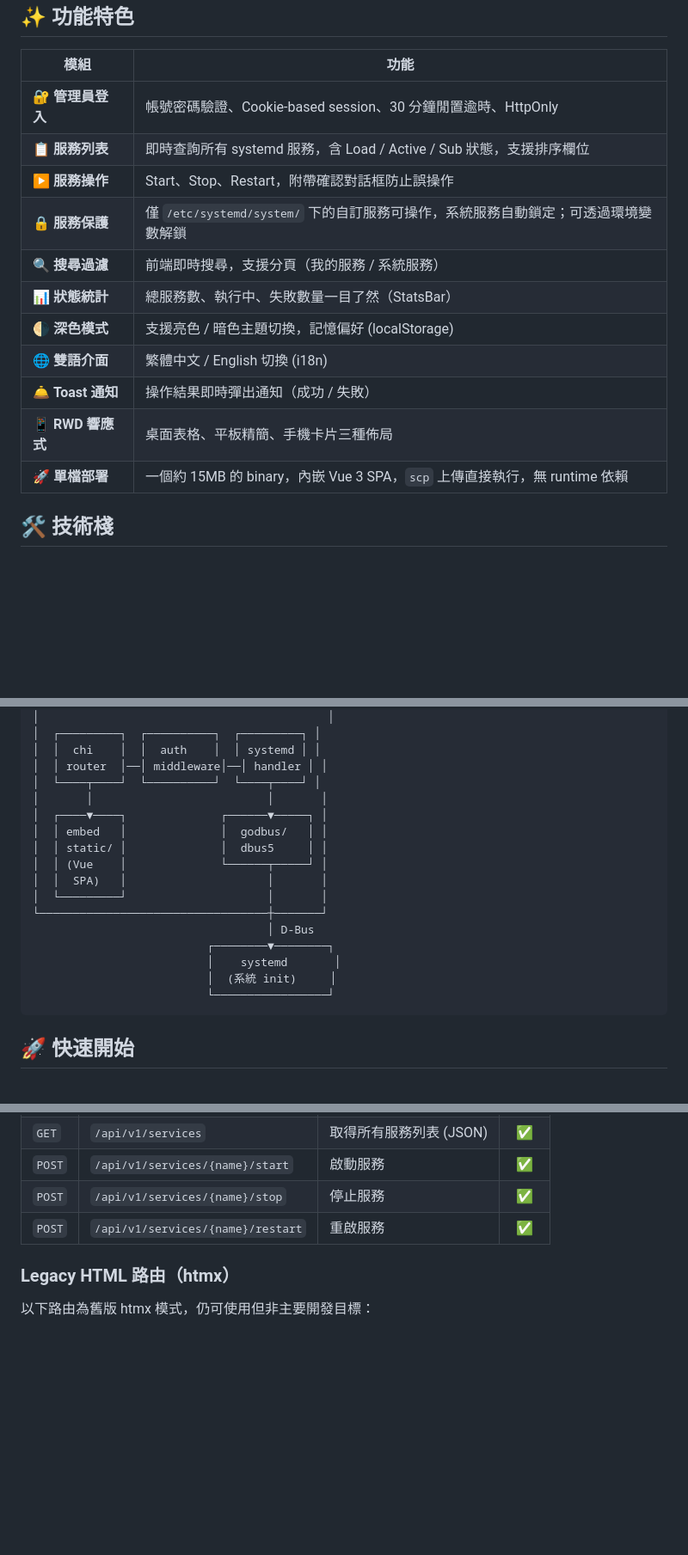
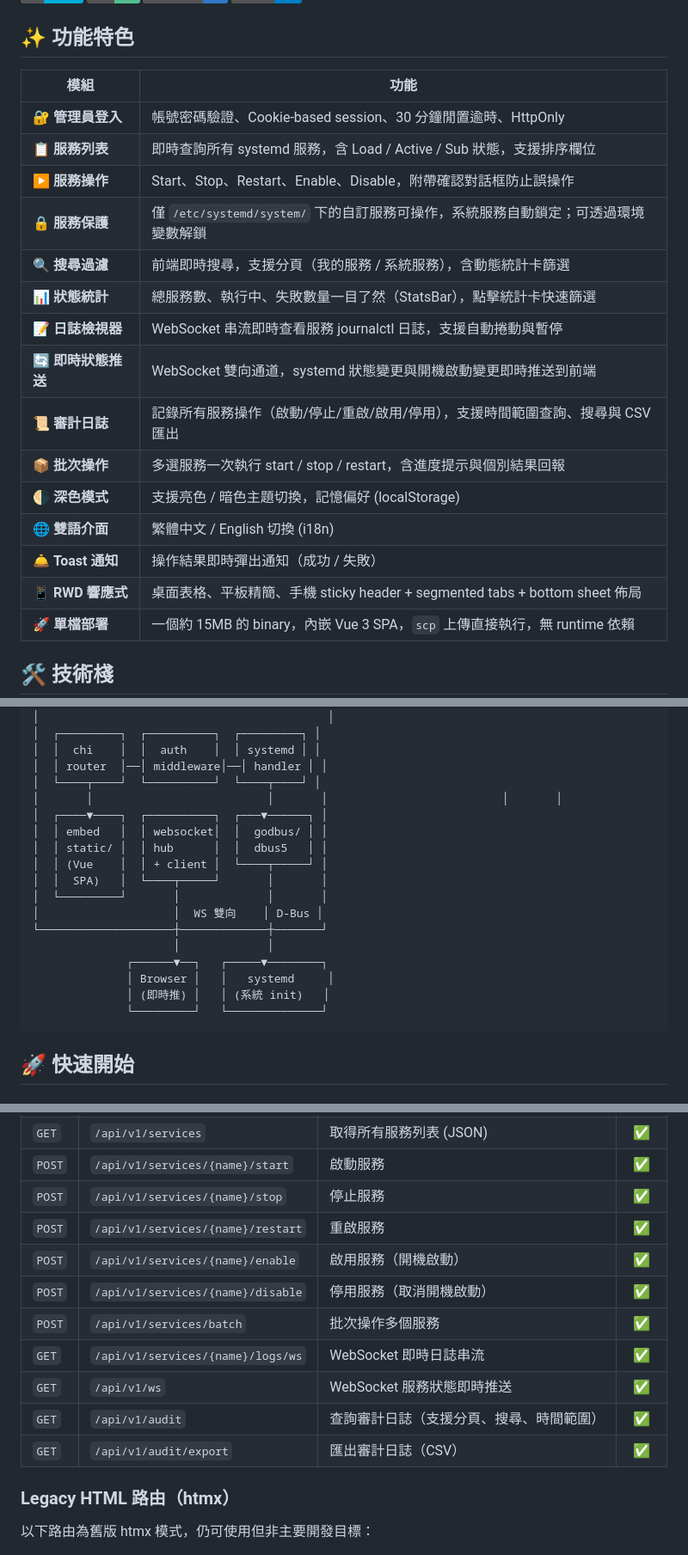
Before and after one commit to YuHaoLiaoSideProject/LinuxServiceManger, a Markdown page: README.md, 3 parts joined by grey strips. Shown at 86% size. GitHub-like rendering; badges without logos; blank space fills up the shorter version.

````diff
--- a/README.md
+++ b/README.md
@@ -13,14 +13,18 @@
 |------|------|
 | 🔐 **管理員登入** | 帳號密碼驗證、Cookie-based session、30 分鐘閒置逾時、HttpOnly |
 | 📋 **服務列表** | 即時查詢所有 systemd 服務，含 Load / Active / Sub 狀態，支援排序欄位 |
-| ▶️ **服務操作** | Start、Stop、Restart，附帶確認對話框防止誤操作 |
+| ▶️ **服務操作** | Start、Stop、Restart、Enable、Disable，附帶確認對話框防止誤操作 |
 | 🔒 **服務保護** | 僅 `/etc/systemd/system/` 下的自訂服務可操作，系統服務自動鎖定；可透過環境變數解鎖 |
-| 🔍 **搜尋過濾** | 前端即時搜尋，支援分頁（我的服務 / 系統服務） |
-| 📊 **狀態統計** | 總服務數、執行中、失敗數量一目了然（StatsBar） |
+| 🔍 **搜尋過濾** | 前端即時搜尋，支援分頁（我的服務 / 系統服務），含動態統計卡篩選 |
+| 📊 **狀態統計** | 總服務數、執行中、失敗數量一目了然（StatsBar），點擊統計卡快速篩選 |
+| 📝 **日誌檢視器** | WebSocket 串流即時查看服務 journalctl 日誌，支援自動捲動與暫停 |
+| 🔄 **即時狀態推送** | WebSocket 雙向通道，systemd 狀態變更與開機啟動變更即時推送到前端 |
+| 📜 **審計日誌** | 記錄所有服務操作（啟動/停止/重啟/啟用/停用），支援時間範圍查詢、搜尋與 CSV 匯出 |
+| 📦 **批次操作** | 多選服務一次執行 start / stop / restart，含進度提示與個別結果回報 |
 | 🌗 **深色模式** | 支援亮色 / 暗色主題切換，記憶偏好 (localStorage) |
 | 🌐 **雙語介面** | 繁體中文 / English 切換 (i18n) |
 | 🛎️ **Toast 通知** | 操作結果即時彈出通知（成功 / 失敗） |
-| 📱 **RWD 響應式** | 桌面表格、平板精簡、手機卡片三種佈局 |
+| 📱 **RWD 響應式** | 桌面表格、平板精簡、手機 sticky header + segmented tabs + bottom sheet 佈局 |
 | 🚀 **單檔部署** | 一個約 15MB 的 binary，內嵌 Vue 3 SPA，`scp` 上傳直接執行，無 runtime 依賴 |
 
 ## 🛠 技術棧
@@ -58,19 +62,20 @@
 │  │  chi    │  │  auth    │  │ systemd │ │
 │  │ router  │──│ middleware│──│ handler │ │
 │  └────┬────┘  └──────────┘  └────┬────┘ │
-│       │                          │       │
-│  ┌────▼────┐              ┌──────▼─────┐ │
-│  │ embed   │              │  godbus/   │ │
-│  │ static/ │              │  dbus5     │ │
-│  │ (Vue    │              └──────┬─────┘ │
-│  │  SPA)   │                     │       │
-│  └─────────┘                     │       │
-└──────────────────────────────────┼───────┘
-                                   │ D-Bus
-                          ┌────────▼────────┐
-                          │    systemd       │
-                          │  (系統 init)     │
-                          └─────────────────┘
+│       │                          │       │                          │       │
+│  ┌────▼────┐  ┌──────────┐  ┌───▼──────┐ │
+│  │ embed   │  │ websocket│  │  godbus/ │ │
+│  │ static/ │  │ hub      │  │  dbus5   │ │
+│  │ (Vue    │  │ + client │  └────┬─────┘ │
+│  │  SPA)   │  └────┬─────┘       │       │
+│  └─────────┘       │             │       │
+│                    │  WS 雙向    │ D-Bus │
+└────────────────────┼─────────────┼───────┘
+                     │             │
+              ┌──────▼──┐   ┌─────▼────────┐
+              │ Browser │   │   systemd     │
+              │ (即時推) │   │ (系統 init)   │
+              └─────────┘   └──────────────┘
 ```
 
 ## 🚀 快速開始
@@ -272,6 +303,13 @@ linux-service-manager/
 | `POST` | `/api/v1/services/{name}/start` | 啟動服務 | ✅ |
 | `POST` | `/api/v1/services/{name}/stop` | 停止服務 | ✅ |
 | `POST` | `/api/v1/services/{name}/restart` | 重啟服務 | ✅ |
+| `POST` | `/api/v1/services/{name}/enable` | 啟用服務（開機啟動） | ✅ |
+| `POST` | `/api/v1/services/{name}/disable` | 停用服務（取消開機啟動） | ✅ |
+| `POST` | `/api/v1/services/batch` | 批次操作多個服務 | ✅ |
+| `GET` | `/api/v1/services/{name}/logs/ws` | WebSocket 即時日誌串流 | ✅ |
+| `GET` | `/api/v1/ws` | WebSocket 服務狀態即時推送 | ✅ |
+| `GET` | `/api/v1/audit` | 查詢審計日誌（支援分頁、搜尋、時間範圍） | ✅ |
+| `GET` | `/api/v1/audit/export` | 匯出審計日誌（CSV） | ✅ |
 
 ### Legacy HTML 路由（htmx）
 
````
Also changed, not shown: other parts of README.md (+43 -13 lines).
